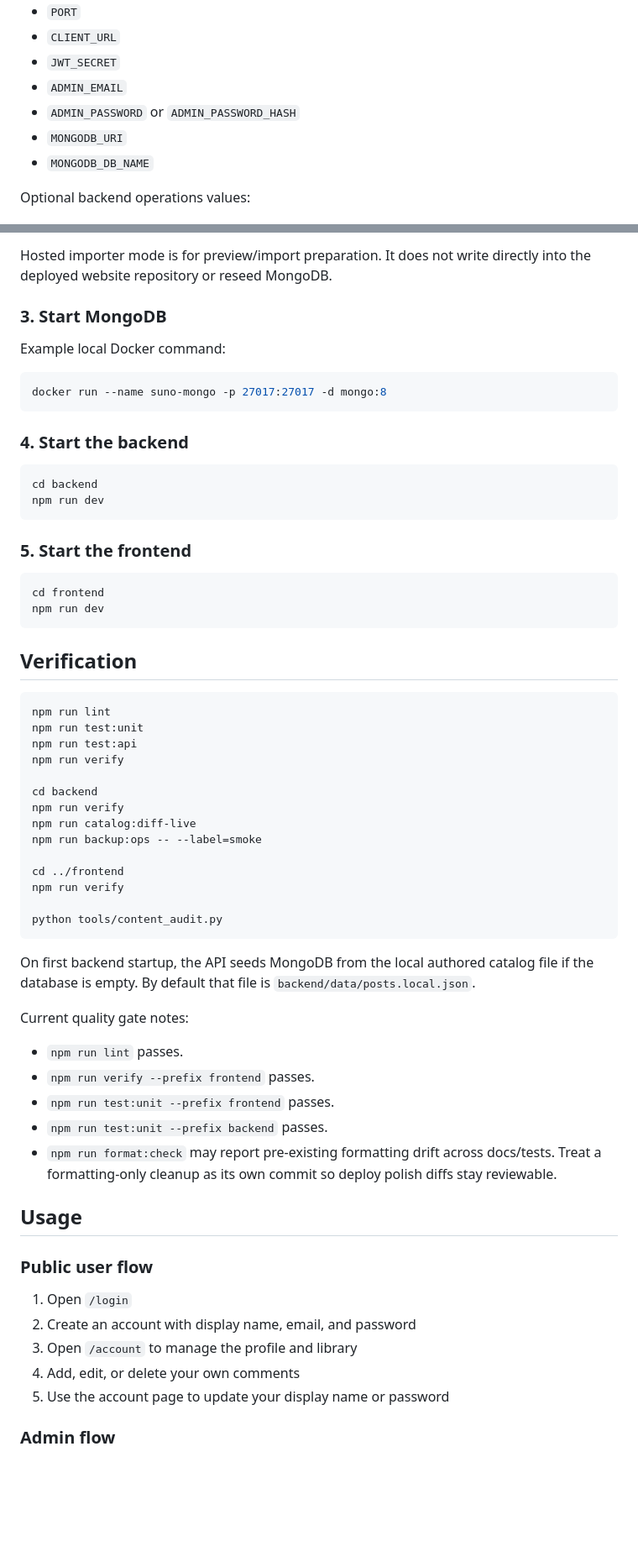
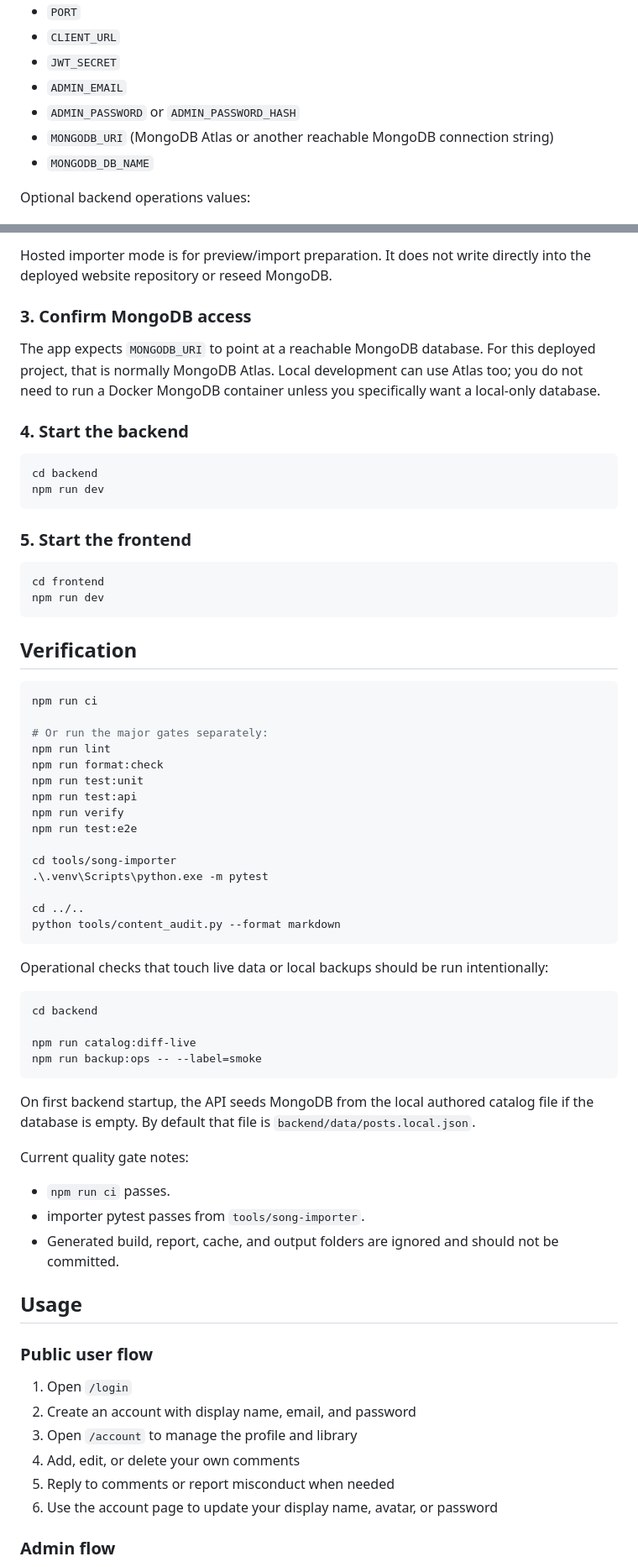
Before and after one commit to AngelBlade13-ai/React-Final-Project, a Markdown page: README.md, 2 parts joined by grey strips. Shown at 84% size. GitHub-like rendering; blank space fills up the shorter version.

Commit message:
Refresh README for final deployment

````diff
--- a/README.md
+++ b/README.md
@@ -86,7 +88,7 @@ Required backend values:
 - `JWT_SECRET`
 - `ADMIN_EMAIL`
 - `ADMIN_PASSWORD` or `ADMIN_PASSWORD_HASH`
-- `MONGODB_URI`
+- `MONGODB_URI` (MongoDB Atlas or another reachable MongoDB connection string)
 - `MONGODB_DB_NAME`
 
 Optional backend operations values:
@@ -131,13 +133,9 @@ For an instructor demo from the deployed Vercel site, deploy the importer as a s
 
 Hosted importer mode is for preview/import preparation. It does not write directly into the deployed website repository or reseed MongoDB.
 
-### 3. Start MongoDB
+### 3. Confirm MongoDB access
 
-Example local Docker command:
-
-```bash
-docker run --name suno-mongo -p 27017:27017 -d mongo:8
-```
+The app expects `MONGODB_URI` to point at a reachable MongoDB database. For this deployed project, that is normally MongoDB Atlas. Local development can use Atlas too; you do not need to run a Docker MongoDB container unless you specifically want a local-only database.
 
 ### 4. Start the backend
 
@@ -156,31 +154,39 @@ npm run dev
 ## Verification
 
 ```bash
+npm run ci
+
+# Or run the major gates separately:
 npm run lint
+npm run format:check
 npm run test:unit
 npm run test:api
 npm run verify
+npm run test:e2e
 
+cd tools/song-importer
+.\.venv\Scripts\python.exe -m pytest
+
+cd ../..
+python tools/content_audit.py --format markdown
+```
+
+Operational checks that touch live data or local backups should be run intentionally:
+
+```bash
 cd backend
-npm run verify
+
 npm run catalog:diff-live
 npm run backup:ops -- --label=smoke
-
-cd ../frontend
-npm run verify
-
-python tools/content_audit.py
 ```
 
 On first backend startup, the API seeds MongoDB from the local authored catalog file if the database is empty. By default that file is `backend/data/posts.local.json`.
 
 Current quality gate notes:
 
-- `npm run lint` passes.
-- `npm run verify --prefix frontend` passes.
-- `npm run test:unit --prefix frontend` passes.
-- `npm run test:unit --prefix backend` passes.
-- `npm run format:check` may report pre-existing formatting drift across docs/tests. Treat a formatting-only cleanup as its own commit so deploy polish diffs stay reviewable.
+- `npm run ci` passes.
+- importer pytest passes from `tools/song-importer`.
+- Generated build, report, cache, and output folders are ignored and should not be committed.
 
 ## Usage
 
@@ -190,7 +196,8 @@ Current quality gate notes:
 2. Create an account with display name, email, and password
 3. Open `/account` to manage the profile and library
 4. Add, edit, or delete your own comments
-5. Use the account page to update your display name or password
+5. Reply to comments or report misconduct when needed
+6. Use the account page to update your display name, avatar, or password
 
 ### Admin flow
 
````
Also changed, not shown: other parts of README.md (+18 -7 lines).
